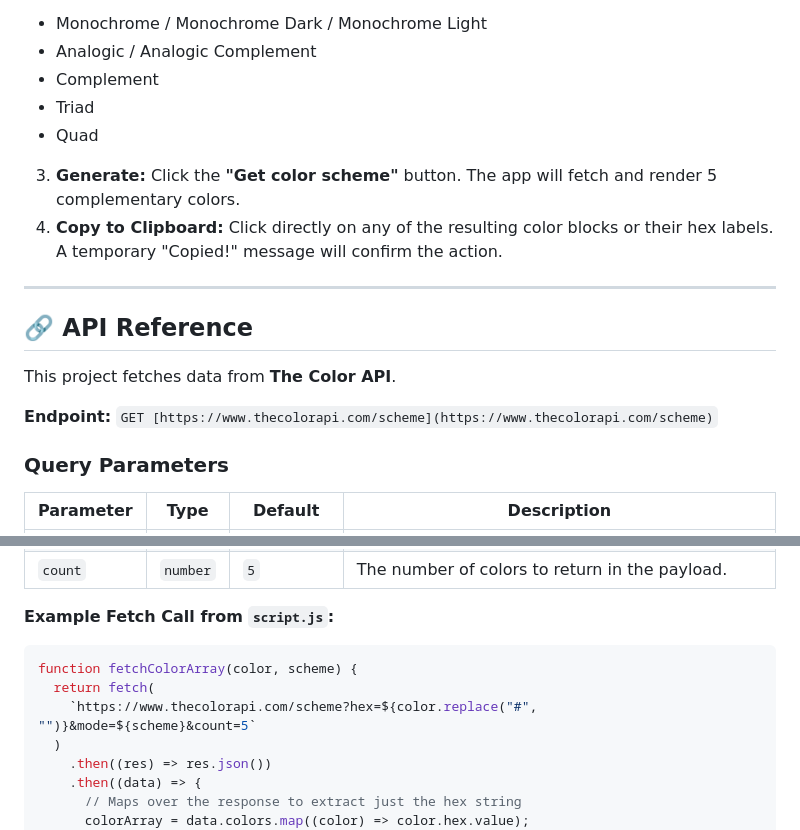
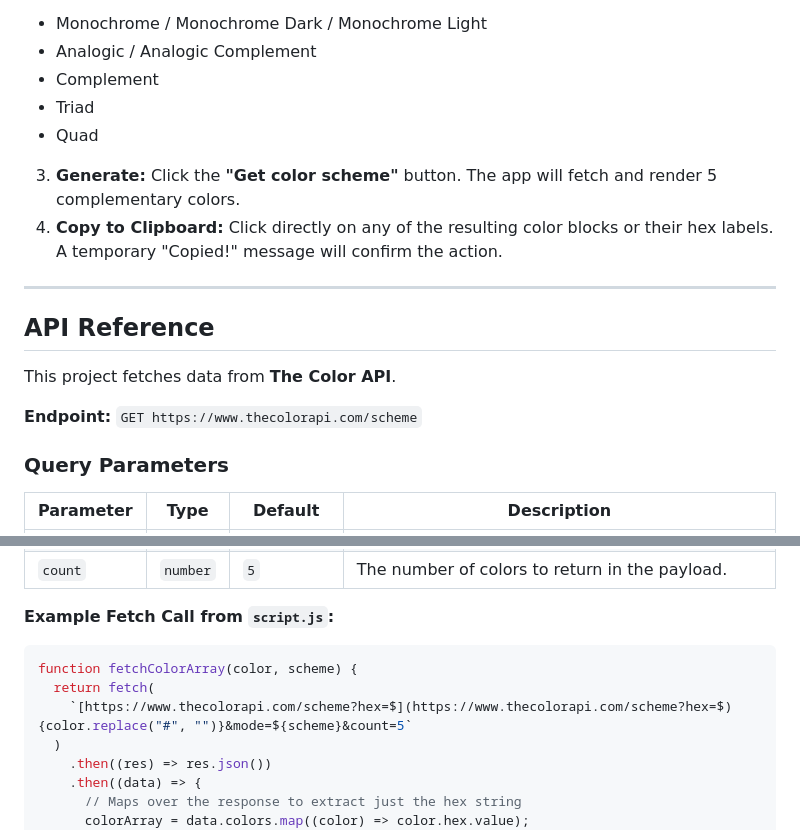
Before and after one commit to ryabubaker/color-scheme-generator, a Markdown page: README.md, 2 parts joined by grey strips. Rendered like a GitHub page.

````diff
--- a/README.md
+++ b/README.md
@@ -89,17 +87,16 @@ start index.html
 * Triad
 * Quad
 
-
 3. **Generate:** Click the **"Get color scheme"** button. The app will fetch and render 5 complementary colors.
 4. **Copy to Clipboard:** Click directly on any of the resulting color blocks or their hex labels. A temporary "Copied!" message will confirm the action.
 
 ---
 
-## 🔗 API Reference
+## API Reference
 
 This project fetches data from **The Color API**.
 
-**Endpoint:** `GET [https://www.thecolorapi.com/scheme](https://www.thecolorapi.com/scheme)`
+**Endpoint:** `GET https://www.thecolorapi.com/scheme`
 
 ### Query Parameters
 
@@ -114,7 +111,7 @@ This project fetches data from **The Color API**.
 ```javascript
 function fetchColorArray(color, scheme) {
   return fetch(
-    `https://www.thecolorapi.com/scheme?hex=${color.replace("#", "")}&mode=${scheme}&count=5`
+    `[https://www.thecolorapi.com/scheme?hex=$](https://www.thecolorapi.com/scheme?hex=$){color.replace("#", "")}&mode=${scheme}&count=5`
   )
     .then((res) => res.json())
     .then((data) => {
````
Also changed, not shown: other parts of README.md (+17 -19 lines).
